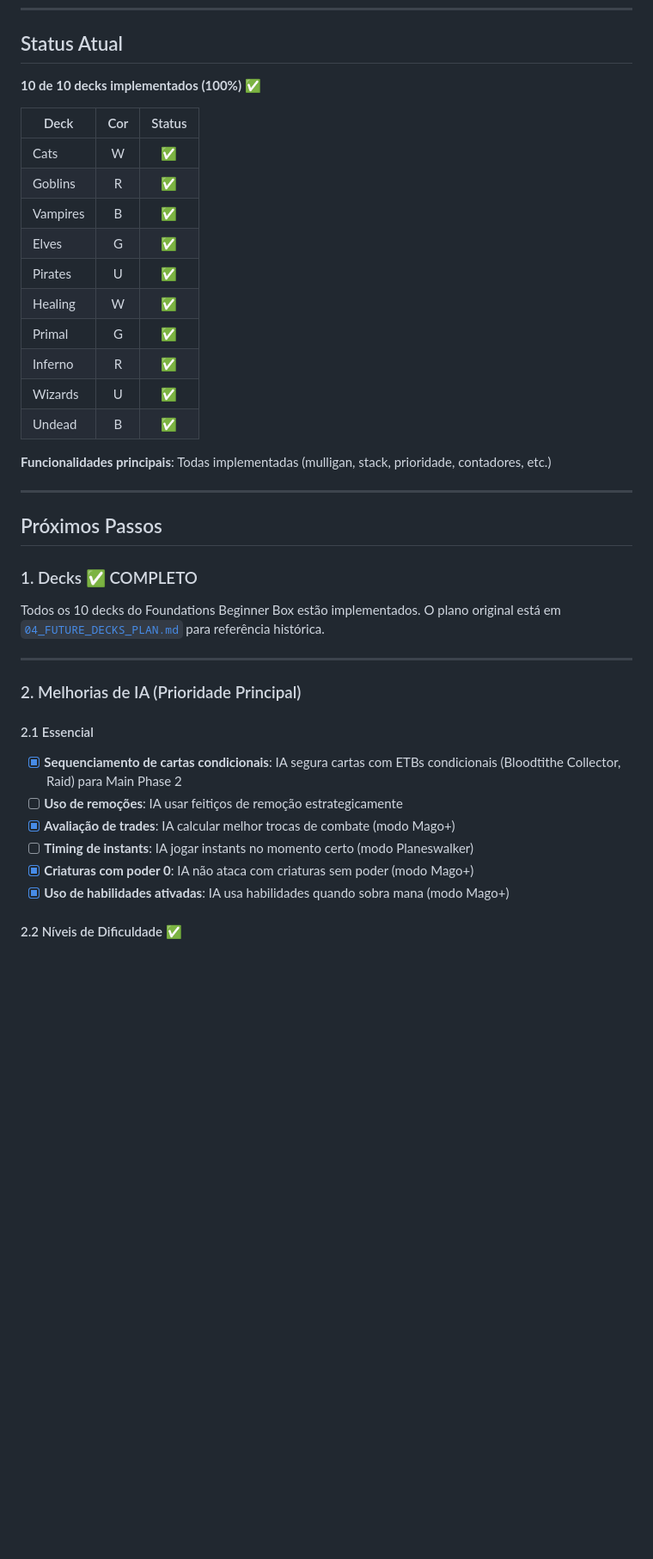
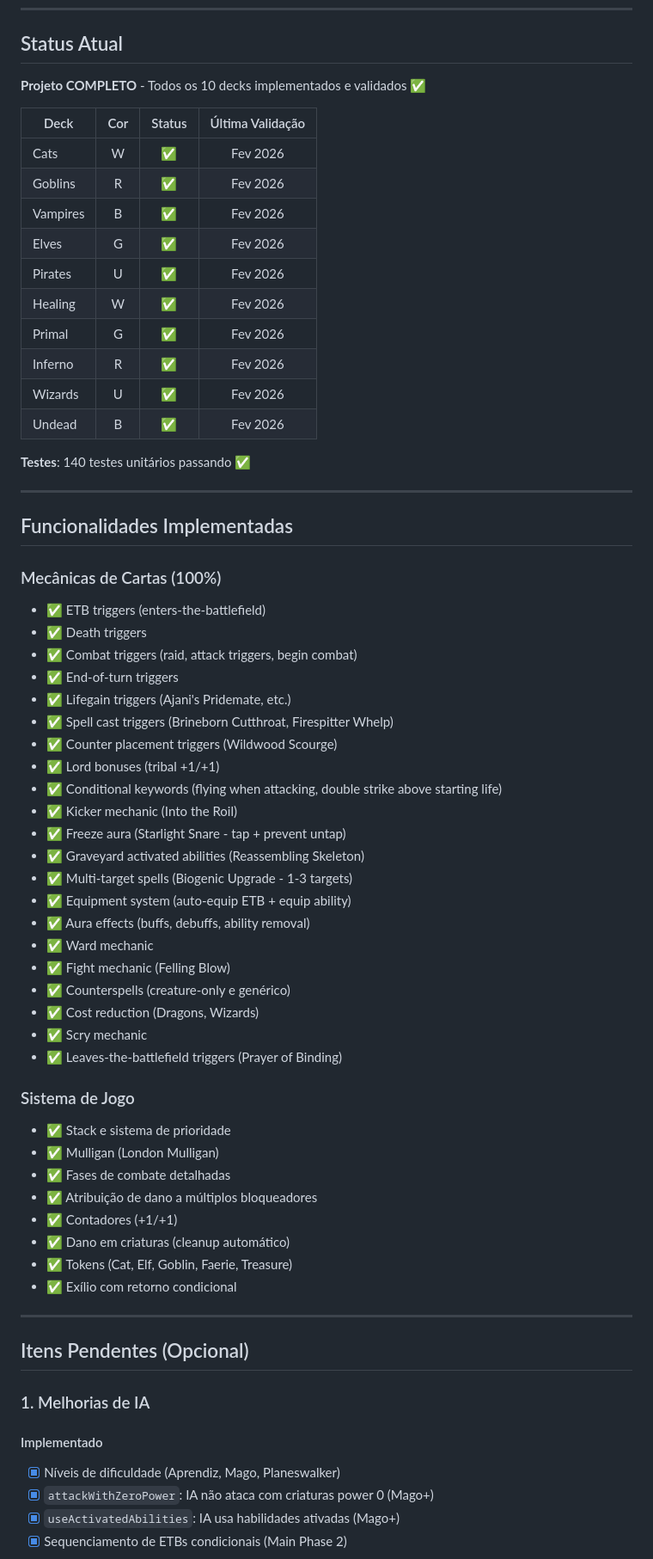
Before and after one commit to lntosi/mtg-fdn, a Markdown page: docs/ROADMAP.md, the part around one of its changes. Shown at 86% size. Drawn GitHub-style; blank space fills up the shorter version.

```diff
--- a/docs/ROADMAP.md
+++ b/docs/ROADMAP.md
@@ -6,42 +6,69 @@ Este documento mapeia o desenvolvimento do jogo.
 
 ## Status Atual
 
-**10 de 10 decks implementados (100%)** ✅
+**Projeto COMPLETO** - Todos os 10 decks implementados e validados ✅
 
-| Deck | Cor | Status |
-|------|:---:|:------:|
-| Cats | W | ✅ |
-| Goblins | R | ✅ |
-| Vampires | B | ✅ |
-| Elves | G | ✅ |
-| Pirates | U | ✅ |
-| Healing | W | ✅ |
-| Primal | G | ✅ |
-| Inferno | R | ✅ |
-| Wizards | U | ✅ |
-| Undead | B | ✅ |
+| Deck | Cor | Status | Última Validação |
+|------|:---:|:------:|:----------------:|
+| Cats | W | ✅ | Fev 2026 |
+| Goblins | R | ✅ | Fev 2026 |
+| Vampires | B | ✅ | Fev 2026 |
+| Elves | G | ✅ | Fev 2026 |
+| Pirates | U | ✅ | Fev 2026 |
+| Healing | W | ✅ | Fev 2026 |
+| Primal | G | ✅ | Fev 2026 |
+| Inferno | R | ✅ | Fev 2026 |
+| Wizards | U | ✅ | Fev 2026 |
+| Undead | B | ✅ | Fev 2026 |
 
-**Funcionalidades principais**: Todas implementadas (mulligan, stack, prioridade, contadores, etc.)
+**Testes**: 140 testes unitários passando ✅
 
 ---
 
-## Próximos Passos
+## Funcionalidades Implementadas
 
-### 1. Decks ✅ COMPLETO
+### Mecânicas de Cartas (100%)
+- ✅ ETB triggers (enters-the-battlefield)
+- ✅ Death triggers
+- ✅ Combat triggers (raid, attack triggers, begin combat)
+- ✅ End-of-turn triggers
+- ✅ Lifegain triggers (Ajani's Pridemate, etc.)
+- ✅ Spell cast triggers (Brineborn Cutthroat, Firespitter Whelp)
+- ✅ Counter placement triggers (Wildwood Scourge)
+- ✅ Lord bonuses (tribal +1/+1)
+- ✅ Conditional keywords (flying when attacking, double strike above starting life)
+- ✅ Kicker mechanic (Into the Roil)
+- ✅ Freeze aura (Starlight Snare - tap + prevent untap)
+- ✅ Graveyard activated abilities (Reassembling Skeleton)
+- ✅ Multi-target spells (Biogenic Upgrade - 1-3 targets)
+- ✅ Equipment system (auto-equip ETB + equip ability)
+- ✅ Aura effects (buffs, debuffs, ability removal)
+- ✅ Ward mechanic
+- ✅ Fight mechanic (Felling Blow)
+- ✅ Counterspells (creature-only e genérico)
+- ✅ Cost reduction (Dragons, Wizards)
+- ✅ Scry mechanic
+- ✅ Leaves-the-battlefield triggers (Prayer of Binding)
 
-Todos os 10 decks do Foundations Beginner Box estão implementados. O plano original está em [`04_FUTURE_DECKS_PLAN.md`](04_FUTURE_DECKS_PLAN.md) para referência histórica.
+### Sistema de Jogo
+- ✅ Stack e sistema de prioridade
+- ✅ Mulligan (London Mulligan)
+- ✅ Fases de combate detalhadas
+- ✅ Atribuição de dano a múltiplos bloqueadores
+- ✅ Contadores (+1/+1)
+- ✅ Dano em criaturas (cleanup automático)
+- ✅ Tokens (Cat, Elf, Goblin, Faerie, Treasure)
+- ✅ Exílio com retorno condicional
 
 ---
 
-### 2. Melhorias de IA (Prioridade Principal)
+## Itens Pendentes (Opcional)
 
-#### 2.1 Essencial
-- [x] **Sequenciamento de cartas condicionais**: IA segura cartas com ETBs condicionais (Bloodtithe Collector, Raid) para Main Phase 2
-- [ ] **Uso de remoções**: IA usar feitiços de remoção estrategicamente
-- [x] **Avaliação de trades**: IA calcular melhor trocas de combate (modo Mago+)
-- [ ] **Timing de instants**: IA jogar instants no momento certo (modo Planeswalker)
-- [x] **Criaturas com poder 0**: IA não ataca com criaturas sem poder (modo Mago+)
-- [x] **Uso de habilidades ativadas**: IA usa habilidades quando sobra mana (modo Mago+)
+### 1. Melhorias de IA
 
-#### 2.2 Níveis de Dificuldade ✅
+#### Implementado
+- [x] Níveis de dificuldade (Aprendiz, Mago, Planeswalker)
+- [x] `attackWithZeroPower`: IA não ataca com criaturas power 0 (Mago+)
+- [x] `useActivatedAbilities`: IA usa habilidades ativadas (Mago+)
+- [x] Sequenciamento de ETBs condicionais (Main Phase 2)
 
```
Also changed, not shown: other parts of docs/ROADMAP.md (+57 -168 lines).
